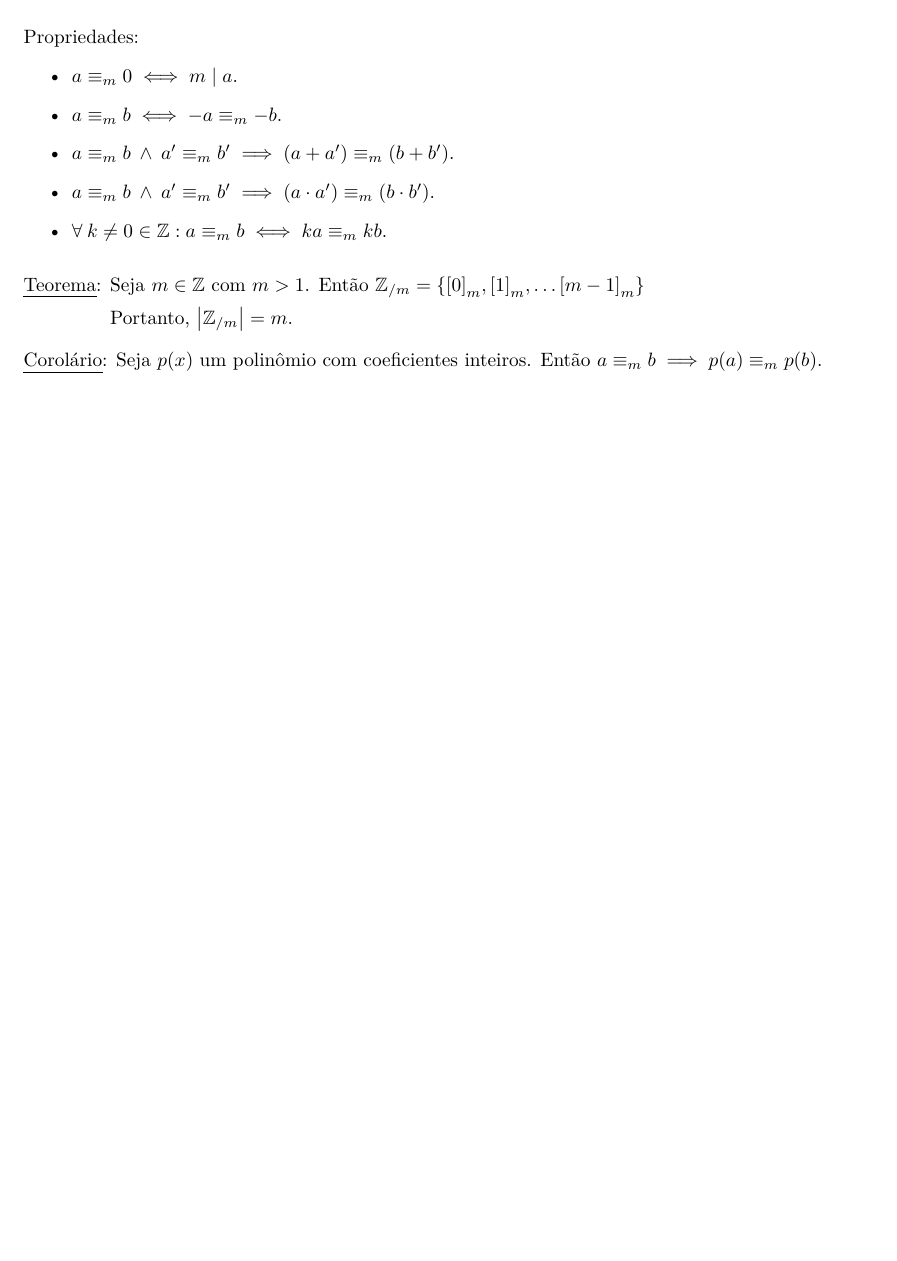
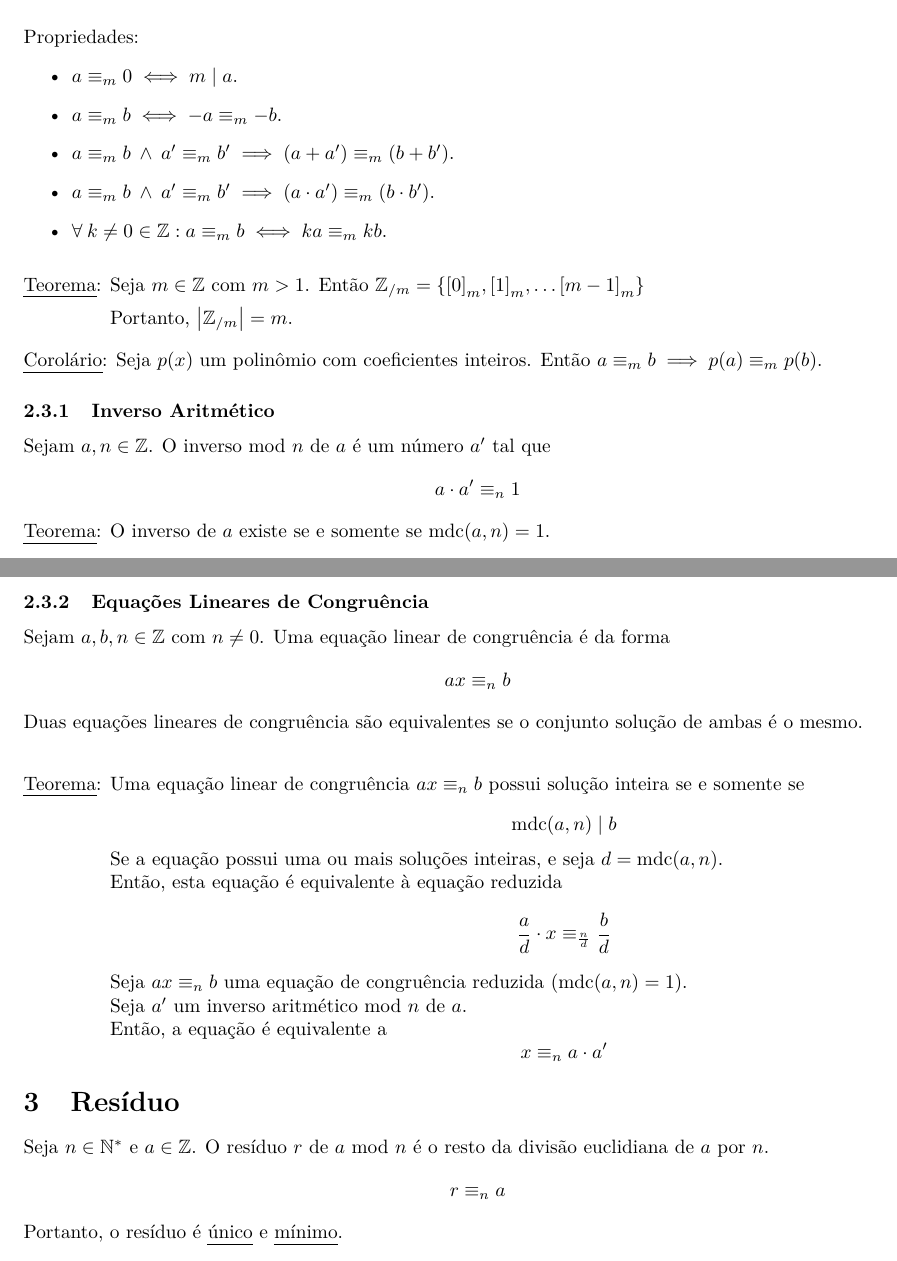
Before and after one commit to gahag-notes/algebra, a LaTeX document (notes.tex): part of page 4 of 4 before the commit and two parts of pages 4 and 5 of 5 after it, the two joined at a grey line, cut so that both start at the same text, the shorter picture padded with empty space. Compiled offline with pdfLaTeX.

Commit message:
14/09 Class.

```diff
--- a/notes.tex
+++ b/notes.tex
@@ -14,6 +14,7 @@
 \usepackage[normalem]{ulem}
 \usepackage[utf8]{inputenc}
 \usepackage[T1]{fontenc}
+\usepackage[hidelinks]{hyperref}
 
 \begin{document}
 
@@ -197,5 +198,37 @@ Propriedades:
 \uline{Corolário}: Seja $p(x)$ um polinômio com coeficientes inteiros. Então $a \equiv_m b \implies p(a) \equiv_m p(b)$.
 %Criterios de divisibilidade: 4, 5, 9, 11
 
+\subsubsection{Inverso Aritmético}
+Sejam $a, n \in \mathbb{Z}$. O inverso mod $n$ de $a$ é um número $a'$ tal que
+\[ a \cdot a' \equiv_n 1 \]
+\uline{Teorema}: O inverso de $a$ existe se e somente se $\text{mdc}(a,n) = 1$.
+
+\subsubsection{Equações Lineares de Congruência}
+Sejam $a, b, n \in \mathbb{Z}$ com $n \neq 0$. Uma equação linear de congruência é da forma
+\[ ax \equiv_n b \]
+Duas equações lineares de congruência são equivalentes se o conjunto solução de ambas é o mesmo.\\
+\begin{tabbing}
+  \uline{Teorema}: \= Uma equação linear de congruência $ax \equiv_n b$ possui solução inteira se e somente se \\[5pt]
+  \>\begin{minipage}{\textwidth}
+    \[ \text{mdc}(a,n) \mid b \]
+    Se a equação possui uma ou mais soluções inteiras, e seja $d = \text{mdc}(a,n)$. \\
+    Então, esta equação é equivalente à equação reduzida
+    \[ \frac{a}{d} \cdot x \equiv_{\frac{n}{d}} \frac{b}{d} \]
+    Seja $ax \equiv_n b$ uma equação de congruência reduzida ($\text{mdc}(a, n) = 1$). \\
+    Seja $a'$ um inverso aritmético mod $n$ de $a$. \\
+    Então, a equação é equivalente a
+    \[ x \equiv_n a \cdot a' \]
+  \end{minipage}
+\end{tabbing}
+
+
+
+\section{Resíduo}
+Seja $n \in \mathbb{N}^*$ e $a \in \mathbb{Z}$. O resíduo $r$ de $a$ mod $n$ é o resto da divisão euclidiana de $a$ por $n$.
+\[ r \equiv_n a \]
+Portanto, o resíduo é \uline{único} e \uline{mínimo}.
+
+% exponenciação modular: residuo de a^k mod n
+
 
 \end{document}
```
Also changed, not shown: notes.pdf, 1 other file.
